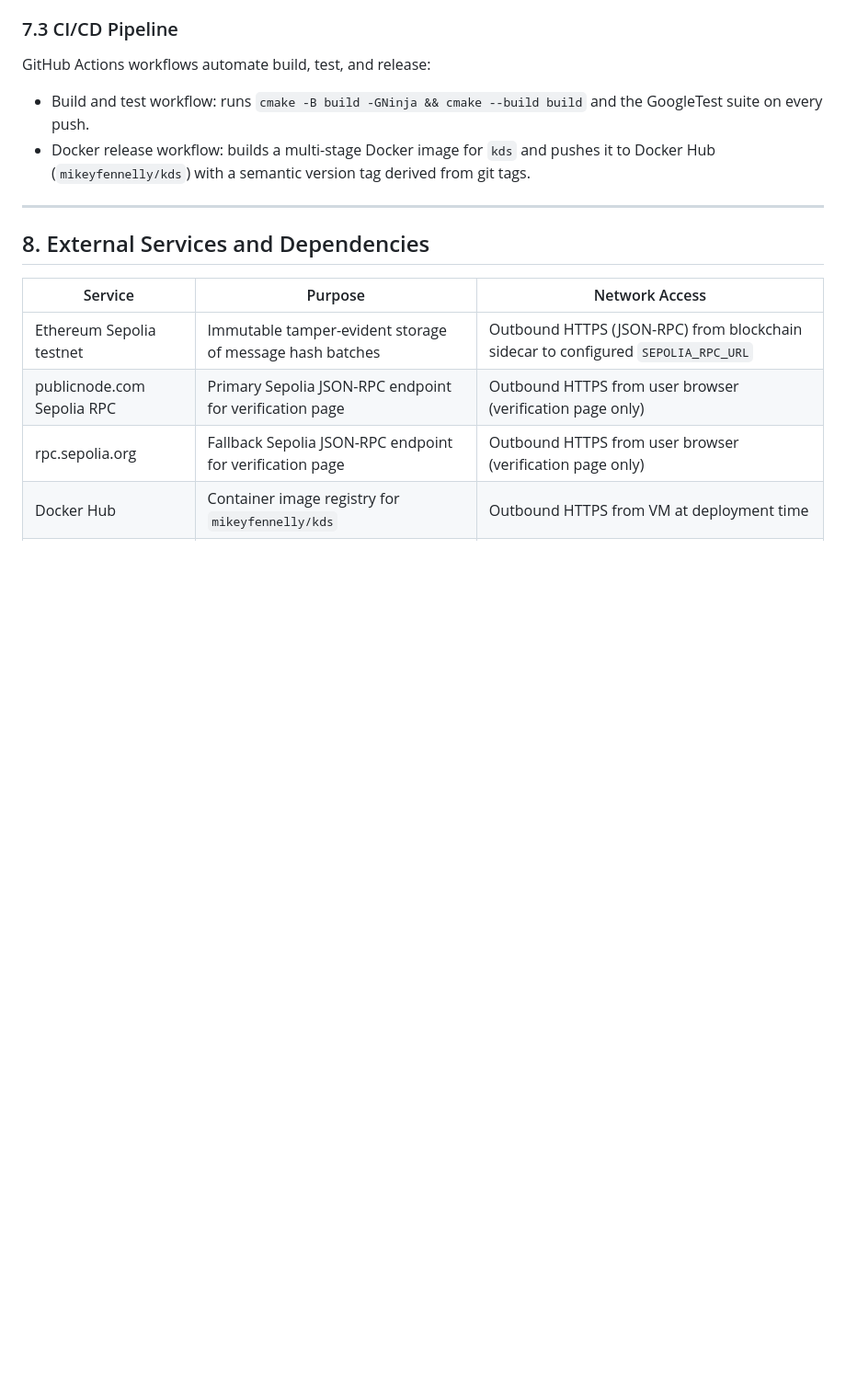
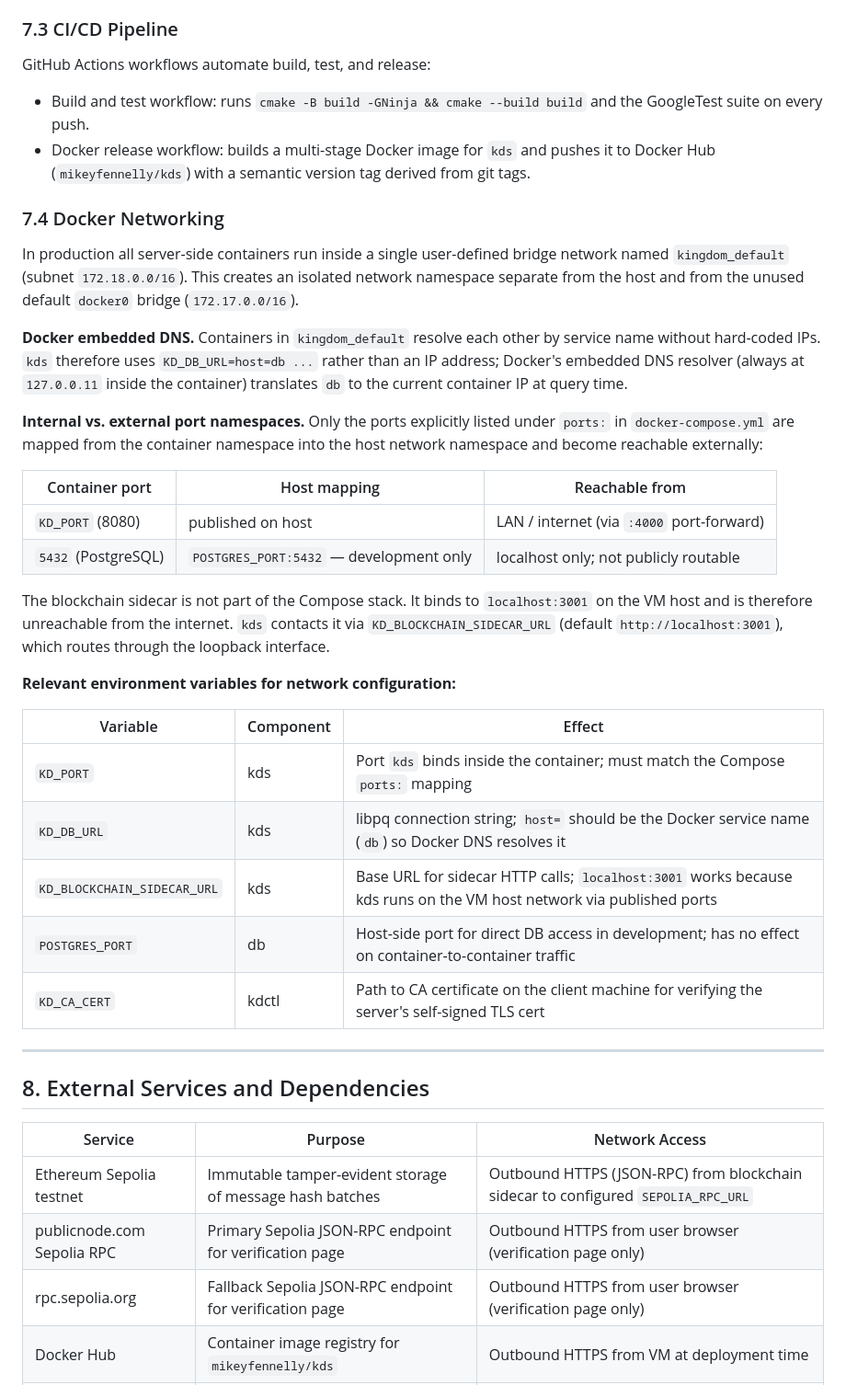
Before and after one commit to mikeyfennelly1/kingdom, a Markdown page: docs/reports/network.md, the part around one of its changes. Shown at 92% size. Rendered like a GitHub page; blank space fills up the shorter version.

```diff
--- a/docs/reports/network.md
+++ b/docs/reports/network.md
@@ -512,6 +514,31 @@ GitHub Actions workflows automate build, test, and release:
 - Build and test workflow: runs `cmake -B build -GNinja && cmake --build build` and the GoogleTest suite on every push.
 - Docker release workflow: builds a multi-stage Docker image for `kds` and pushes it to Docker Hub (`mikeyfennelly/kds`) with a semantic version tag derived from git tags.
 
+### 7.4 Docker Networking
+
+In production all server-side containers run inside a single user-defined bridge network named `kingdom_default` (subnet `172.18.0.0/16`). This creates an isolated network namespace separate from the host and from the unused default `docker0` bridge (`172.17.0.0/16`).
+
+**Docker embedded DNS.** Containers in `kingdom_default` resolve each other by service name without hard-coded IPs. `kds` therefore uses `KD_DB_URL=host=db ...` rather than an IP address; Docker's embedded DNS resolver (always at `127.0.0.11` inside the container) translates `db` to the current container IP at query time.
+
+**Internal vs. external port namespaces.** Only the ports explicitly listed under `ports:` in `docker-compose.yml` are mapped from the container namespace into the host network namespace and become reachable externally:
+
+| Container port | Host mapping | Reachable from |
+|---------------|--------------|----------------|
+| `KD_PORT` (8080) | published on host | LAN / internet (via `:4000` port-forward) |
+| `5432` (PostgreSQL) | `POSTGRES_PORT:5432` — development only | localhost only; not publicly routable |
+
+The blockchain sidecar is not part of the Compose stack. It binds to `localhost:3001` on the VM host and is therefore unreachable from the internet. `kds` contacts it via `KD_BLOCKCHAIN_SIDECAR_URL` (default `http://localhost:3001`), which routes through the loopback interface.
+
+**Relevant environment variables for network configuration:**
+
+| Variable | Component | Effect |
+|----------|-----------|--------|
+| `KD_PORT` | kds | Port `kds` binds inside the container; must match the Compose `ports:` mapping |
+| `KD_DB_URL` | kds | libpq connection string; `host=` should be the Docker service name (`db`) so Docker DNS resolves it |
+| `KD_BLOCKCHAIN_SIDECAR_URL` | kds | Base URL for sidecar HTTP calls; `localhost:3001` works because kds runs on the VM host network via published ports |
+| `POSTGRES_PORT` | db | Host-side port for direct DB access in development; has no effect on container-to-container traffic |
+| `KD_CA_CERT` | kdctl | Path to CA certificate on the client machine for verifying the server's self-signed TLS cert |
+
 ---
 
 ## 8. External Services and Dependencies
```
Also changed, not shown: other parts of docs/reports/network.md (+2 -0 lines), docs/reports/network-diagram.png (added).
